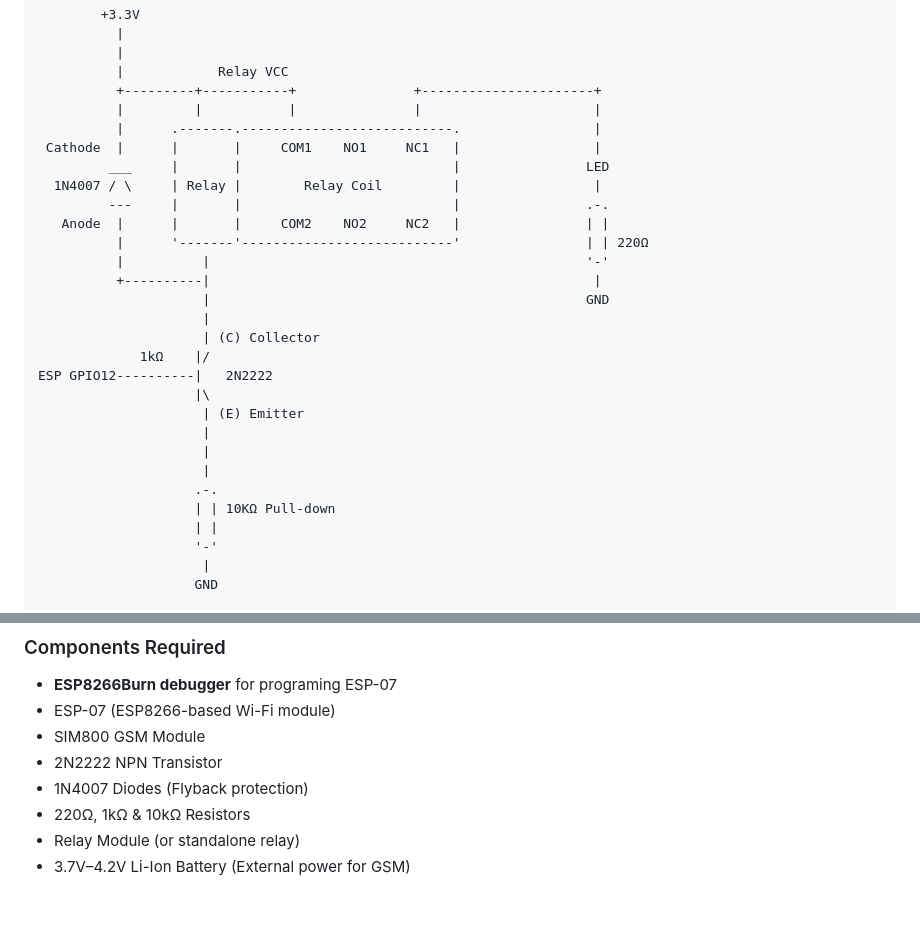
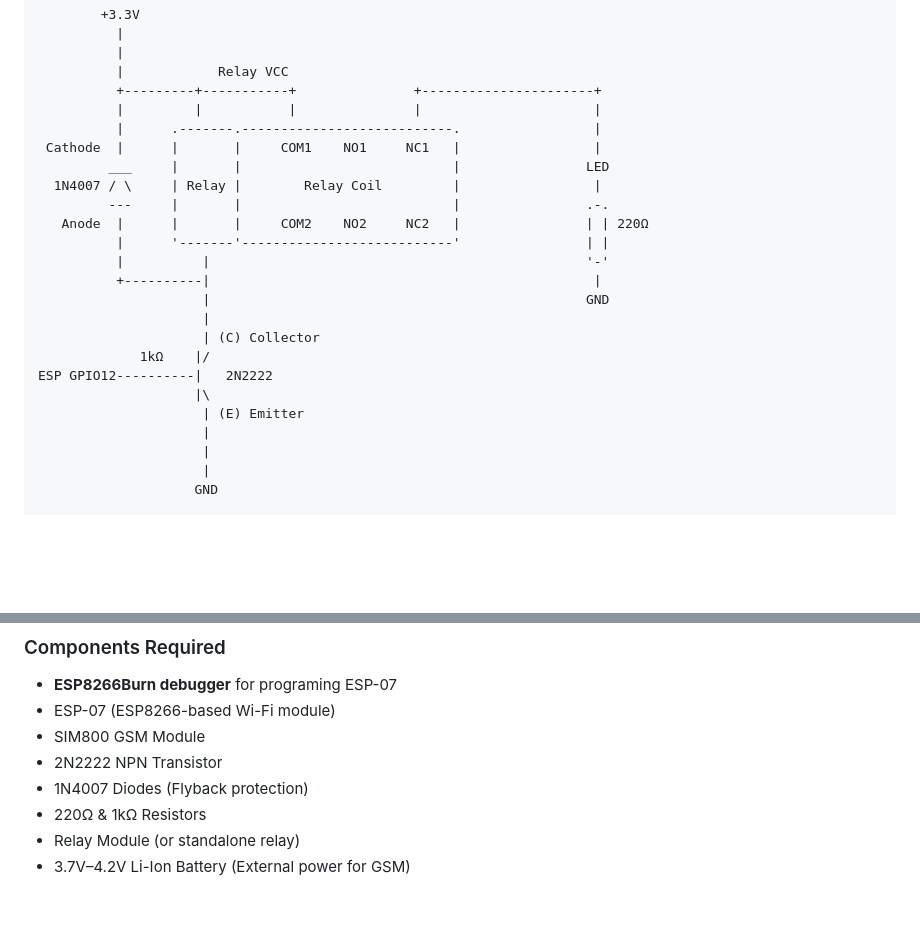
Before and after one commit to Im0nk3yar0und/esp-relay, a Markdown page: README.md, 2 parts joined by grey strips. Rendered like a GitHub page; blank space fills up the shorter version.

```diff
--- a/README.md
+++ b/README.md
@@ -127,8 +127,8 @@ If you're using a **single 4V power source** (e.g., Li-Ion battery), you can saf
          ___     |       |                           |                LED
   1N4007 / \     | Relay |        Relay Coil         |                 |
          ---     |       |                           |                .-.
-   Anode  |      |       |     COM2    NO2     NC2   |                | |
-          |      '-------'---------------------------'                | | 220Ω
+   Anode  |      |       |     COM2    NO2     NC2   |                | | 220Ω
+          |      '-------'---------------------------'                | |
           |          |                                                '-'
           +----------|                                                 |
                      |                                                GND
@@ -140,11 +140,6 @@ ESP GPIO12----------|   2N2222
                      | (E) Emitter
                      |
                      |
-                     |
-                    .-.
-                    | | 10KΩ Pull-down
-                    | |
-                    '-'
                      |
                     GND
 
@@ -168,7 +163,7 @@ Flyback Diode (1N4007)
 - SIM800 GSM Module
 - 2N2222 NPN Transistor
 - 1N4007 Diodes (Flyback protection)
-- 220Ω, 1kΩ & 10kΩ Resistors
+- 220Ω & 1kΩ Resistors
 - Relay Module (or standalone relay)
 - 3.7V–4.2V Li-Ion Battery (External power for GSM)
 
```
Also changed, not shown: other parts of README.md (+1 -1 lines).
